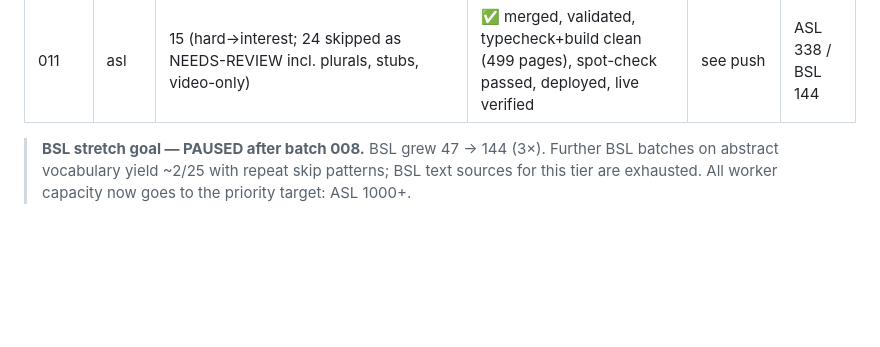
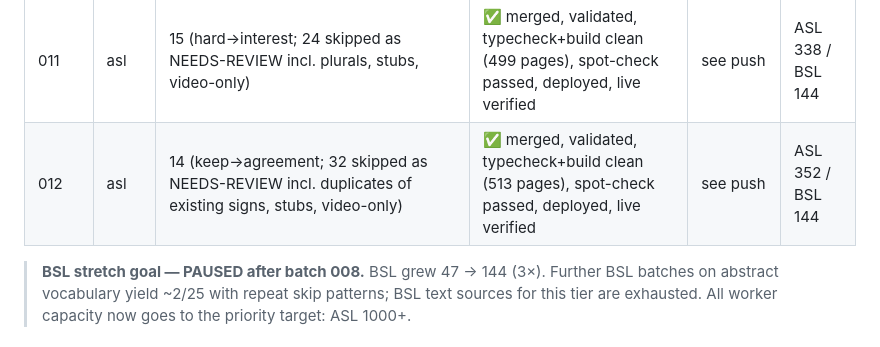
Before and after one commit to childygyan/signlanguage-translator, a Markdown page: docs/DICTIONARY-EXPANSION-PROGRESS.md, the part around the change. Rendered like a GitHub page; blank space fills up the shorter version.

Commit message:
Log batch 012 progress

```diff
--- a/docs/DICTIONARY-EXPANSION-PROGRESS.md
+++ b/docs/DICTIONARY-EXPANSION-PROGRESS.md
@@ -31,5 +31,6 @@
 | 008 | bsl | 2 (good, best; 23 skipped as NEEDS-REVIEW) — FINAL BSL batch: text-source pool for abstract vocabulary exhausted | ✅ merged, validated, typecheck+build clean (463 pages), deployed, live verified | see push | ASL 302 / BSL 144 |
 | 010 | asl | 21 (tax→password; 27 skipped as NEEDS-REVIEW incl. plurals, stubs, tech words) | ✅ merged, validated, typecheck+build clean (484 pages), spot-check passed, deployed, live verified | see push | ASL 323 / BSL 144 |
 | 011 | asl | 15 (hard→interest; 24 skipped as NEEDS-REVIEW incl. plurals, stubs, video-only) | ✅ merged, validated, typecheck+build clean (499 pages), spot-check passed, deployed, live verified | see push | ASL 338 / BSL 144 |
+| 012 | asl | 14 (keep→agreement; 32 skipped as NEEDS-REVIEW incl. duplicates of existing signs, stubs, video-only) | ✅ merged, validated, typecheck+build clean (513 pages), spot-check passed, deployed, live verified | see push | ASL 352 / BSL 144 |
 
 > **BSL stretch goal — PAUSED after batch 008.** BSL grew 47 → 144 (3×). Further BSL batches on abstract vocabulary yield ~2/25 with repeat skip patterns; BSL text sources for this tier are exhausted. All worker capacity now goes to the priority target: ASL 1000+.
```
